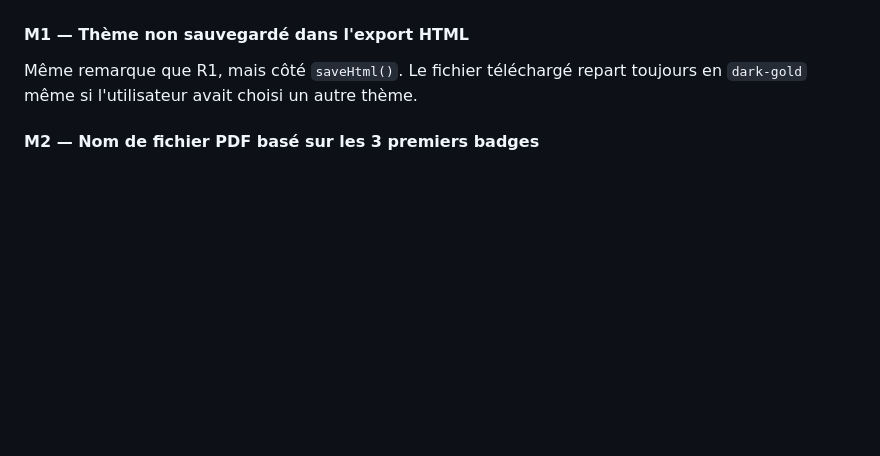
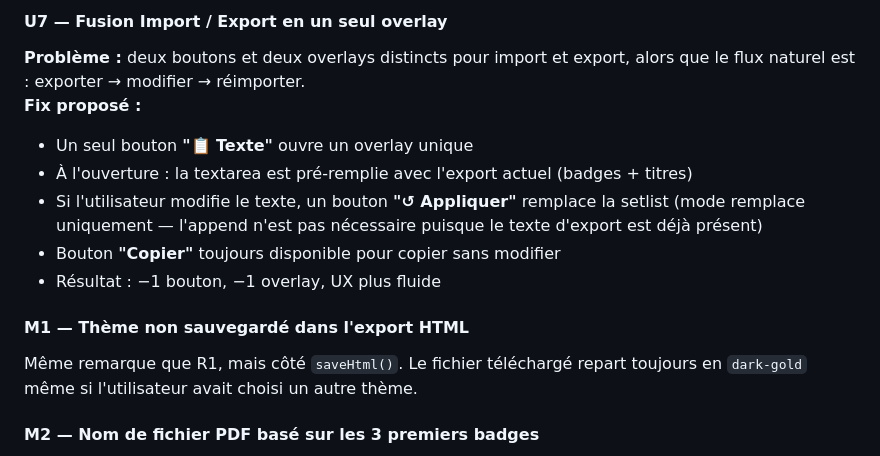
Before and after one commit to eliejesuran/setlist, a Markdown page: setlist.md, the part around one of its changes. Drawn GitHub-style; blank space fills up the shorter version.

```diff
--- a/setlist.md
+++ b/setlist.md
@@ -277,3 +312,11 @@ Les items sont classés par priorité : 🔴 bug / 🟠 robustesse / 🟡 UX /
+#### U7 — Fusion Import / Export en un seul overlay
+**Problème :** deux boutons et deux overlays distincts pour import et export, alors que le flux naturel est : exporter → modifier → réimporter.
+**Fix proposé :**
+- Un seul bouton **"📋 Texte"** ouvre un overlay unique
+- À l'ouverture : la textarea est pré-remplie avec l'export actuel (badges + titres)
+- Si l'utilisateur modifie le texte, un bouton **"↺ Appliquer"** remplace la setlist (mode remplace uniquement — l'append n'est pas nécessaire puisque le texte d'export est déjà présent)
+- Bouton **"Copier"** toujours disponible pour copier sans modifier
+- Résultat : −1 bouton, −1 overlay, UX plus fluide
 
 #### M1 — Thème non sauvegardé dans l'export HTML
 Même remarque que R1, mais côté `saveHtml()`. Le fichier téléchargé repart toujours en `dark-gold` même si l'utilisateur avait choisi un autre thème.
```
Also changed, not shown: other parts of setlist.md (+42 -7 lines).
